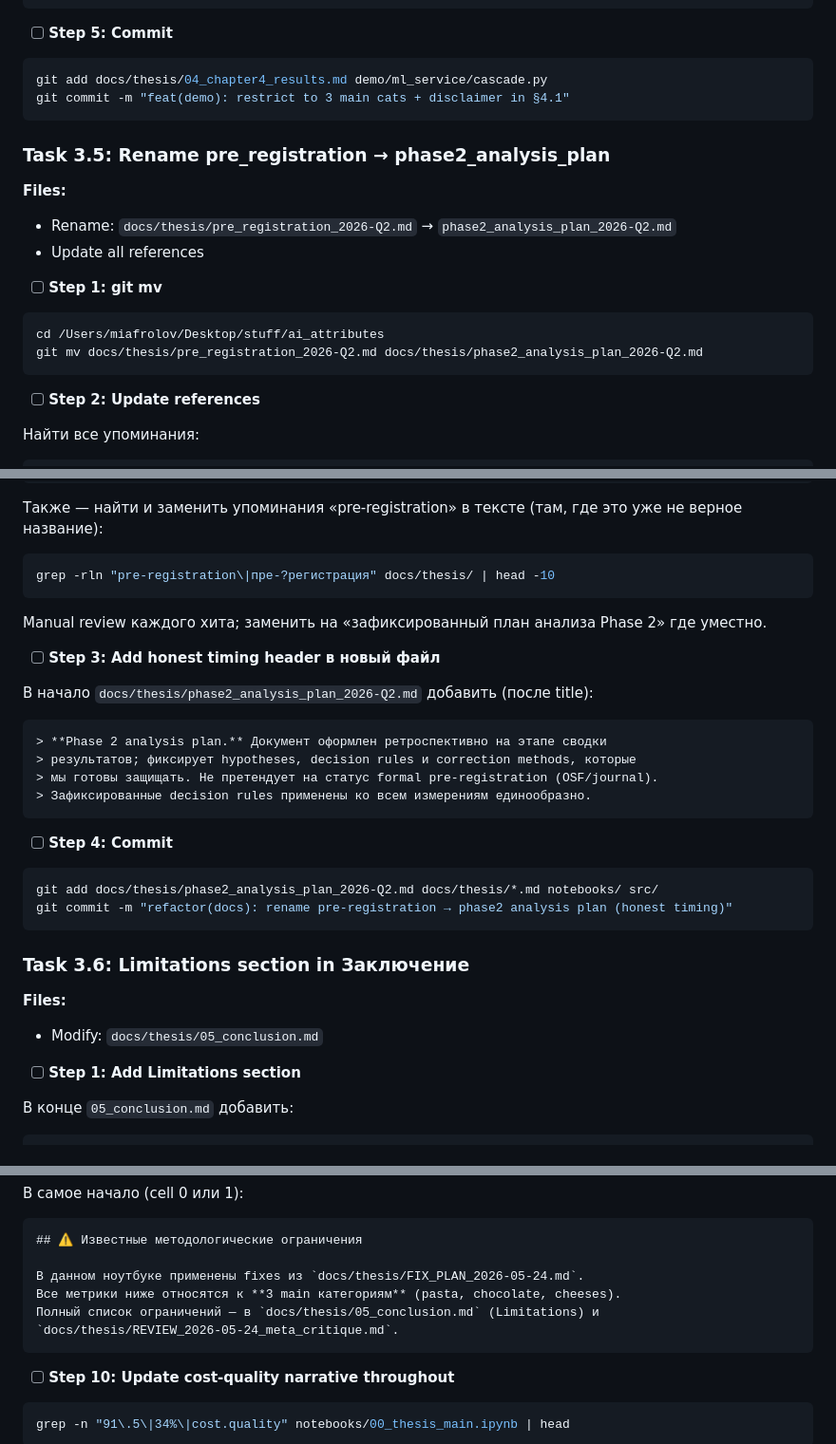
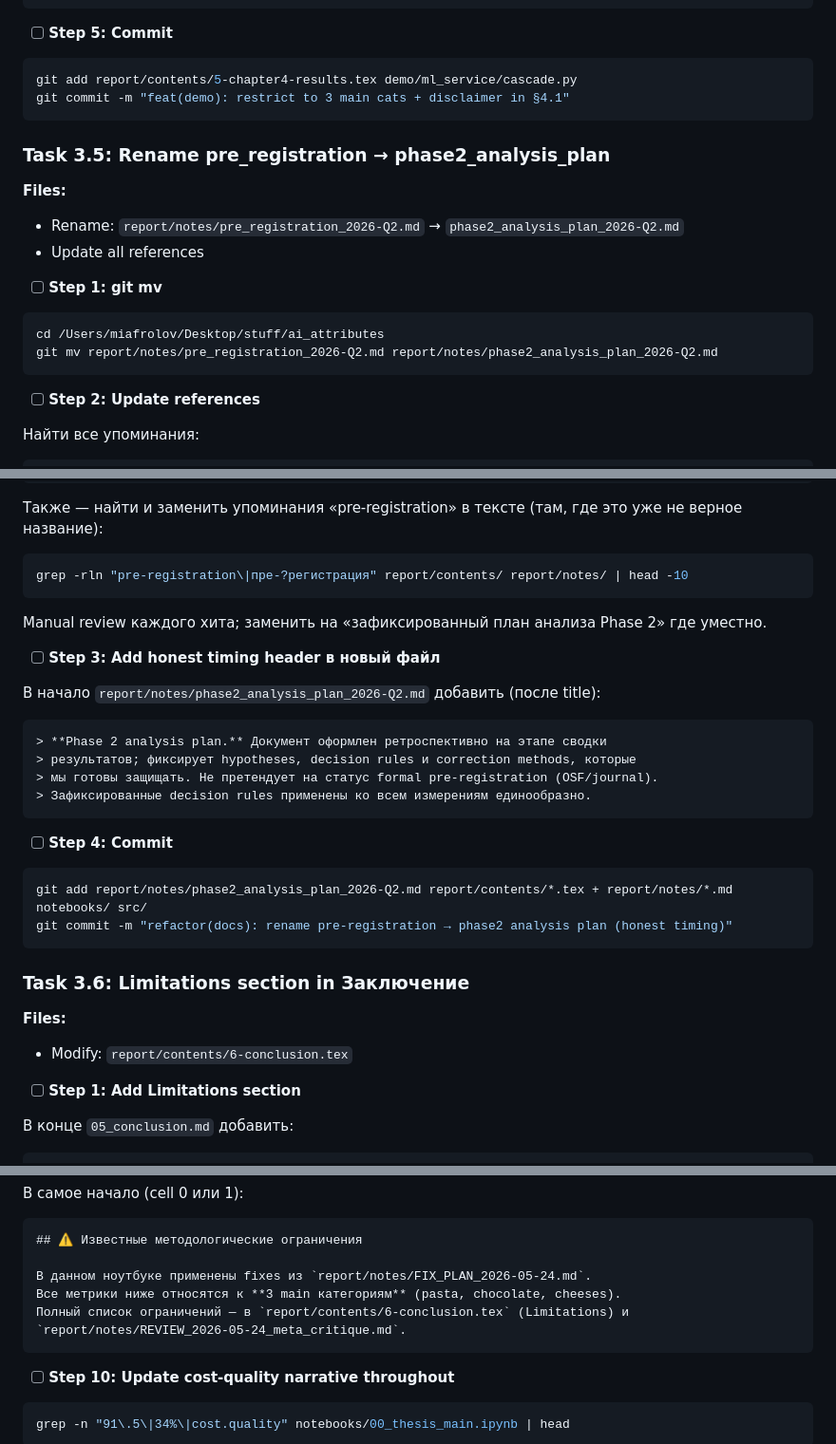
Before and after one commit to Qworl/diploma, a Markdown page: report/notes/IMPLEMENTATION_PLAN_2026-05-24.md, 3 parts joined by grey strips. Shown at 95% size. Drawn GitHub-style.

````diff
--- a/report/notes/IMPLEMENTATION_PLAN_2026-05-24.md
+++ b/report/notes/IMPLEMENTATION_PLAN_2026-05-24.md
@@ -1822,21 +1829,21 @@ print('Demo cat whitelist works')
 - [ ] **Step 5: Commit**
 
 ```bash
-git add docs/thesis/04_chapter4_results.md demo/ml_service/cascade.py
+git add report/contents/5-chapter4-results.tex demo/ml_service/cascade.py
 git commit -m "feat(demo): restrict to 3 main cats + disclaimer in §4.1"
 ```
 
 ### Task 3.5: Rename pre_registration → phase2_analysis_plan
 
 **Files:**
-- Rename: `docs/thesis/pre_registration_2026-Q2.md` → `phase2_analysis_plan_2026-Q2.md`
+- Rename: `report/notes/pre_registration_2026-Q2.md` → `phase2_analysis_plan_2026-Q2.md`
 - Update all references
 
 - [ ] **Step 1: git mv**
 
 ```bash
 cd /Users/miafrolov/Desktop/stuff/ai_attributes
-git mv docs/thesis/pre_registration_2026-Q2.md docs/thesis/phase2_analysis_plan_2026-Q2.md
+git mv report/notes/pre_registration_2026-Q2.md report/notes/phase2_analysis_plan_2026-Q2.md
 ```
 
 - [ ] **Step 2: Update references**
@@ -1857,14 +1864,14 @@ done
 
 Также — найти и заменить упоминания «pre-registration» в тексте (там, где это уже не верное название):
 ```bash
-grep -rln "pre-registration\|пре-?регистрация" docs/thesis/ | head -10
+grep -rln "pre-registration\|пре-?регистрация" report/contents/ report/notes/ | head -10
 ```
 
 Manual review каждого хита; заменить на «зафиксированный план анализа Phase 2» где уместно.
 
 - [ ] **Step 3: Add honest timing header в новый файл**
 
-В начало `docs/thesis/phase2_analysis_plan_2026-Q2.md` добавить (после title):
+В начало `report/notes/phase2_analysis_plan_2026-Q2.md` добавить (после title):
 
 ```markdown
 > **Phase 2 analysis plan.** Документ оформлен ретроспективно на этапе сводки
@@ -1876,14 +1883,14 @@ Manual review каждого хита; заменить на «зафиксир
 - [ ] **Step 4: Commit**
 
 ```bash
-git add docs/thesis/phase2_analysis_plan_2026-Q2.md docs/thesis/*.md notebooks/ src/
+git add report/notes/phase2_analysis_plan_2026-Q2.md report/contents/*.tex + report/notes/*.md notebooks/ src/
 git commit -m "refactor(docs): rename pre-registration → phase2 analysis plan (honest timing)"
 ```
 
 ### Task 3.6: Limitations section in Заключение
 
 **Files:**
-- Modify: `docs/thesis/05_conclusion.md`
+- Modify: `report/contents/6-conclusion.tex`
 
 - [ ] **Step 1: Add Limitations section**
 
@@ -2152,10 +2159,10 @@ for cat in ['pasta', 'chocolate', 'cheeses']:
 ```markdown
 ## ⚠️ Известные методологические ограничения
 
-В данном ноутбуке применены fixes из `docs/thesis/FIX_PLAN_2026-05-24.md`.
+В данном ноутбуке применены fixes из `report/notes/FIX_PLAN_2026-05-24.md`.
 Все метрики ниже относятся к **3 main категориям** (pasta, chocolate, cheeses).
-Полный список ограничений — в `docs/thesis/05_conclusion.md` (Limitations) и
-`docs/thesis/REVIEW_2026-05-24_meta_critique.md`.
+Полный список ограничений — в `report/contents/6-conclusion.tex` (Limitations) и
+`report/notes/REVIEW_2026-05-24_meta_critique.md`.
 ```
 
 - [ ] **Step 10: Update cost-quality narrative throughout**
````
Also changed, not shown: other parts of report/notes/IMPLEMENTATION_PLAN_2026-05-24.md (+28 -21 lines), report/notes/FIX_PLAN_2026-05-24.md (+5 -5 lines).
